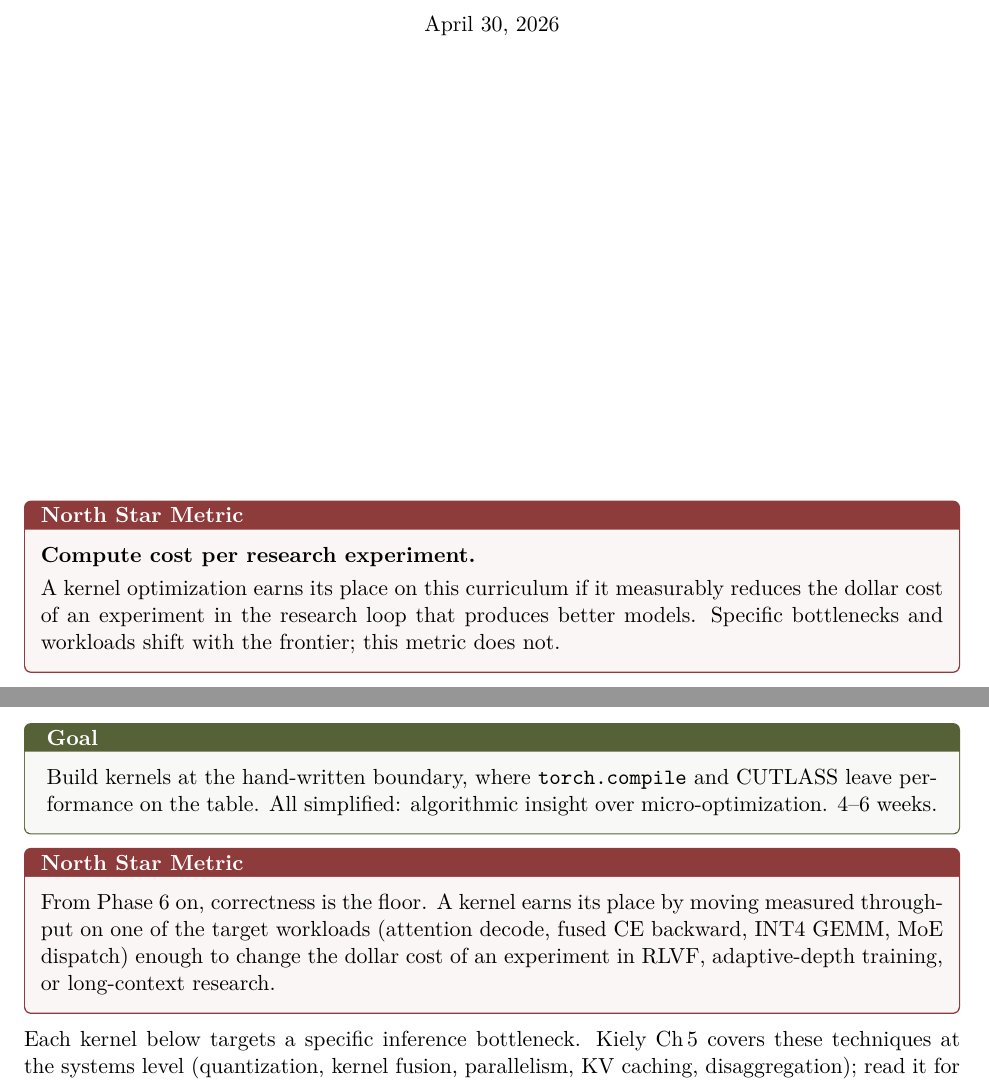
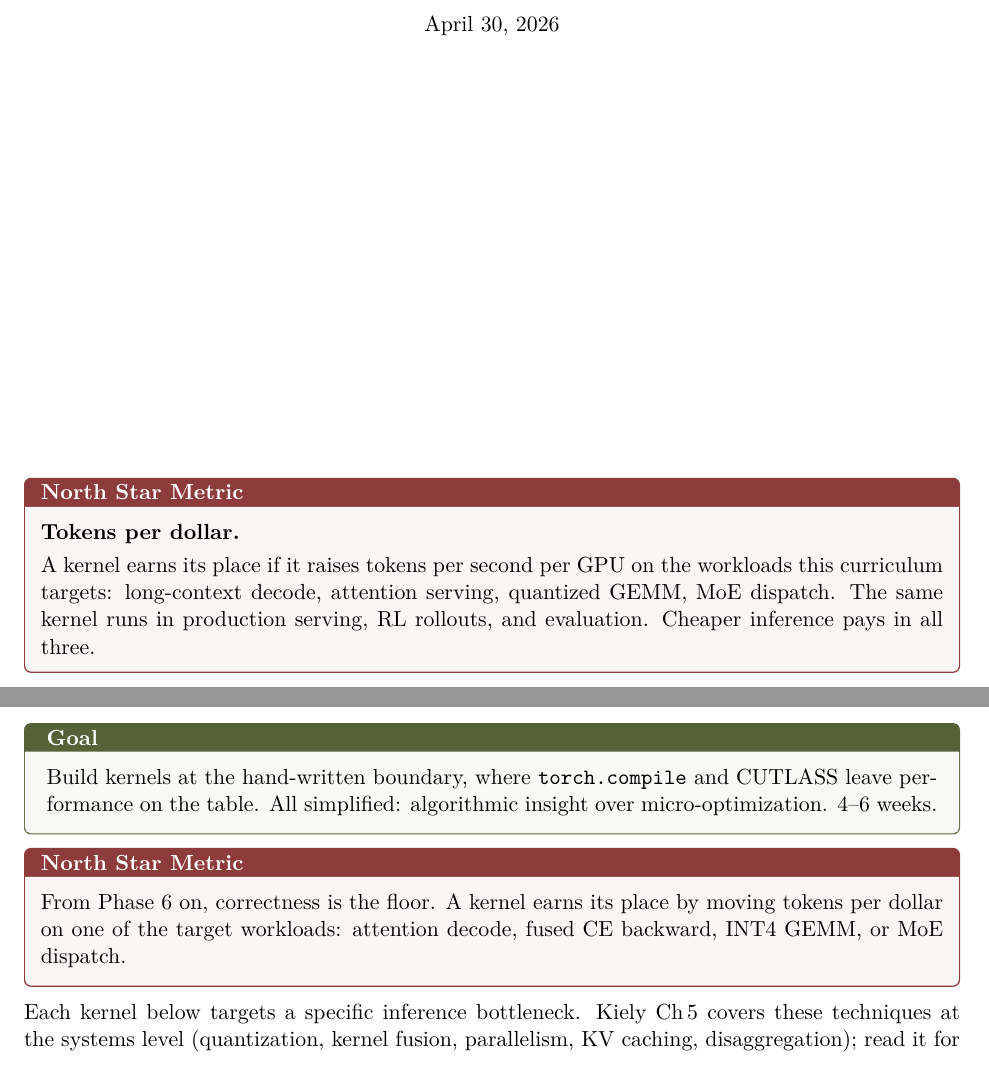
Before and after one commit to nawidayima/kernel-forge, a LaTeX document (docs/study-guide.tex): two parts of pages 1 and 11 of 16, joined at a grey line, cut so that both start at the same text. Compiled offline with pdfLaTeX.

Commit message:
update study guide

```diff
--- a/docs/study-guide.tex
+++ b/docs/study-guide.tex
@@ -92,10 +92,10 @@
 {\today}
 \vfill
 \begin{northstar}
-\textbf{Compute cost per research experiment.}
+\textbf{Tokens per dollar.}
 
 \smallskip
-A kernel optimization earns its place on this curriculum if it measurably reduces the dollar cost of an experiment in the research loop that produces better models. Specific bottlenecks and workloads shift with the frontier; this metric does not.
+A kernel earns its place if it raises tokens per second per GPU on the workloads this curriculum targets: long-context decode, attention serving, quantized GEMM, MoE dispatch. The same kernel runs in production serving, RL rollouts, and evaluation. Cheaper inference pays in all three.
 \end{northstar}
 \vspace{1cm}
 \end{titlepage}
@@ -500,7 +500,7 @@ Build kernels at the hand-written boundary, where \texttt{torch.compile} and CUT
 \end{phasebox}
 
 \begin{northstar}
-From Phase~6 on, correctness is the floor. A kernel earns its place by moving measured throughput on one of the target workloads (attention decode, fused CE backward, INT4 GEMM, MoE dispatch) enough to change the dollar cost of an experiment in RLVF, adaptive-depth training, or long-context research.
+From Phase~6 on, correctness is the floor. A kernel earns its place by moving tokens per dollar on one of the target workloads: attention decode, fused CE backward, INT4 GEMM, or MoE dispatch.
 \end{northstar}
 
 Each kernel below targets a specific inference bottleneck. Kiely Ch\,5 covers these techniques at the systems level (quantization, kernel fusion, parallelism, KV caching, disaggregation); read it for context on \emph{why} these kernels matter inside vLLM, SGLang, and TensorRT-LLM, not for the kernel implementations themselves.
```
Also changed, not shown: docs/study-guide.pdf.
